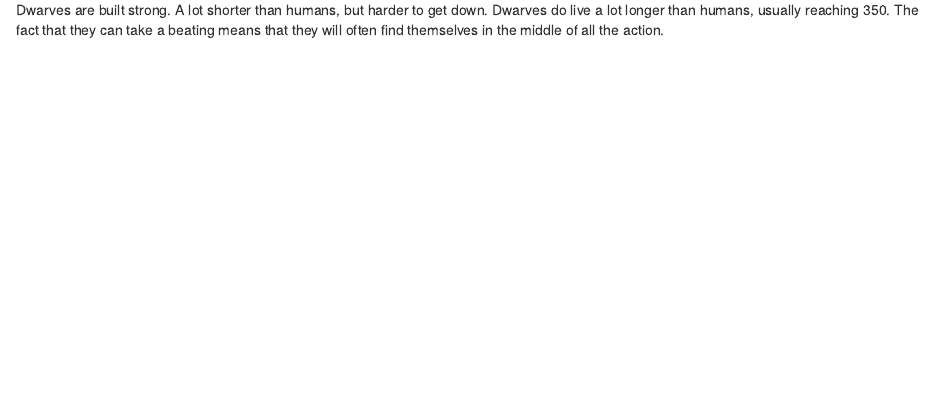
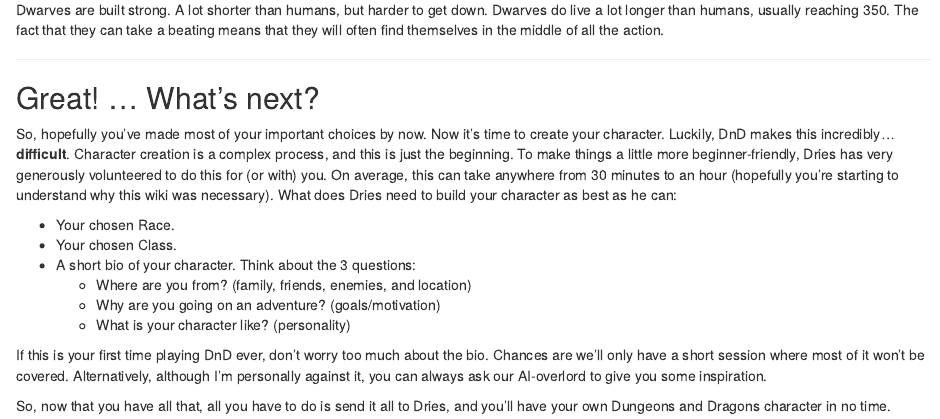
Before and after one commit to DriesJarijch/DriesJarijch.github.io, an R Markdown document (eng/DnD.Rmd): the page in a window 1100 px wide, from 1220 px down. The pictures show the output file eng/DnD.html that the author committed with the source, opened offline.

Commit message:
wiki done

````diff
--- a/eng/DnD.Rmd
+++ b/eng/DnD.Rmd
@@ -74,3 +74,18 @@ for (j in 1:nrow(race_data)) {
 	cat("---","\n\n")
 }
 ```
+
+## Great! ... What's next?
+
+So, hopefully you've made most of your important choices by now. Now it's time to create your character. Luckily, DnD makes this incredibly... __difficult__. Character creation is a complex process, and this is just the beginning. To make things a little more beginner-friendly, Dries has very generously volunteered to do this for (or with) you. On average, this can take anywhere from 30 minutes to an hour (hopefully you're starting to understand why this wiki was necessary). What does Dries need to build your character as best as he can:
+
+* Your chosen Race.
+* Your chosen Class.
+* A short bio of your character. Think about the 3 questions:
+	* Where are you from? (family, friends, enemies, and location)
+	* Why are you going on an adventure? (goals/motivation)
+	* What is your character like? (personality)
+
+If this is your first time playing DnD ever, don't worry too much about the bio. Chances are we'll only have a short session where most of it won't be covered. Alternatively, although I'm personally against it, you can always ask our AI-overlord to give you some inspiration.
+
+So, now that you have all that, all you have to do is send it all to Dries, and you'll have your own Dungeons and Dragons character in no time.
````
Also changed, not shown: eng/DnD.html, nl/DnD.html.
